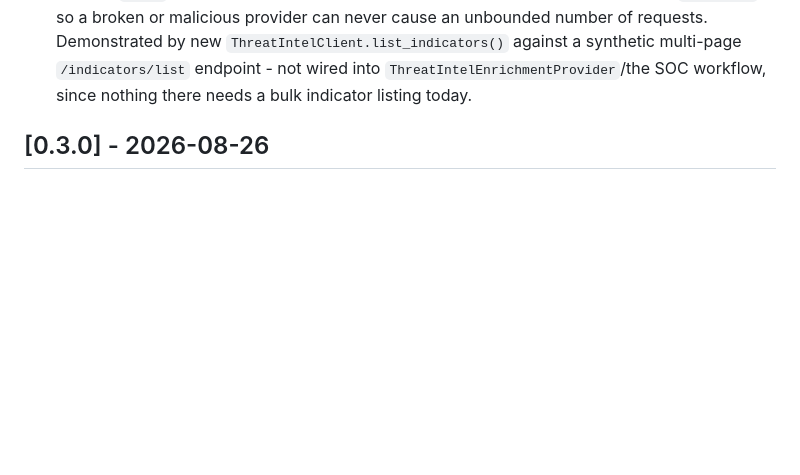
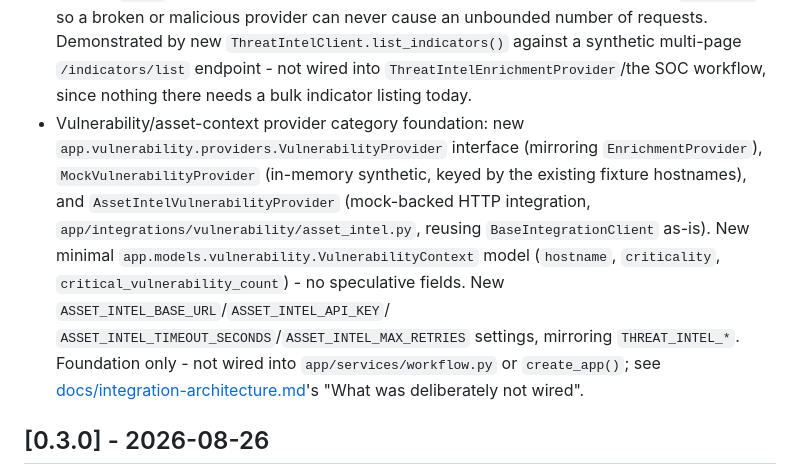
Before and after one commit to TomIsTheHunter/soc-automation, a Markdown page: CHANGELOG.md, the part around the change. Rendered like a GitHub page; blank space fills up the shorter version.

```diff
--- a/CHANGELOG.md
+++ b/CHANGELOG.md
@@ -51,6 +51,21 @@ All notable changes to this project are documented in this file.
   multi-page `/indicators/list` endpoint - not wired into
   `ThreatIntelEnrichmentProvider`/the SOC workflow, since nothing there
   needs a bulk indicator listing today.
+- Vulnerability/asset-context provider category foundation: new
+  `app.vulnerability.providers.VulnerabilityProvider` interface (mirroring
+  `EnrichmentProvider`), `MockVulnerabilityProvider` (in-memory synthetic,
+  keyed by the existing fixture hostnames), and
+  `AssetIntelVulnerabilityProvider` (mock-backed HTTP integration,
+  `app/integrations/vulnerability/asset_intel.py`, reusing
+  `BaseIntegrationClient` as-is). New minimal
+  `app.models.vulnerability.VulnerabilityContext` model (`hostname`,
+  `criticality`, `critical_vulnerability_count`) - no speculative fields.
+  New `ASSET_INTEL_BASE_URL`/`ASSET_INTEL_API_KEY`/
+  `ASSET_INTEL_TIMEOUT_SECONDS`/`ASSET_INTEL_MAX_RETRIES` settings,
+  mirroring `THREAT_INTEL_*`. Foundation only - not wired into
+  `app/services/workflow.py` or `create_app()`; see
+  [docs/integration-architecture.md](docs/integration-architecture.md)'s
+  "What was deliberately not wired".
 
 ## [0.3.0] - 2026-08-26
 
```
Also changed, not shown: docs/integration-architecture.md (+41 -13 lines).
